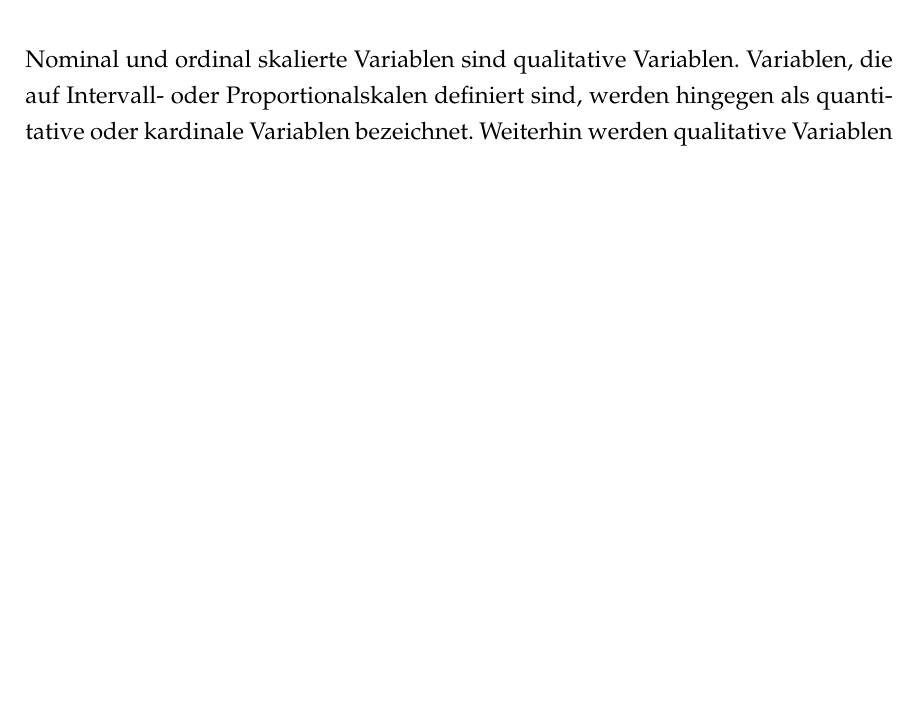
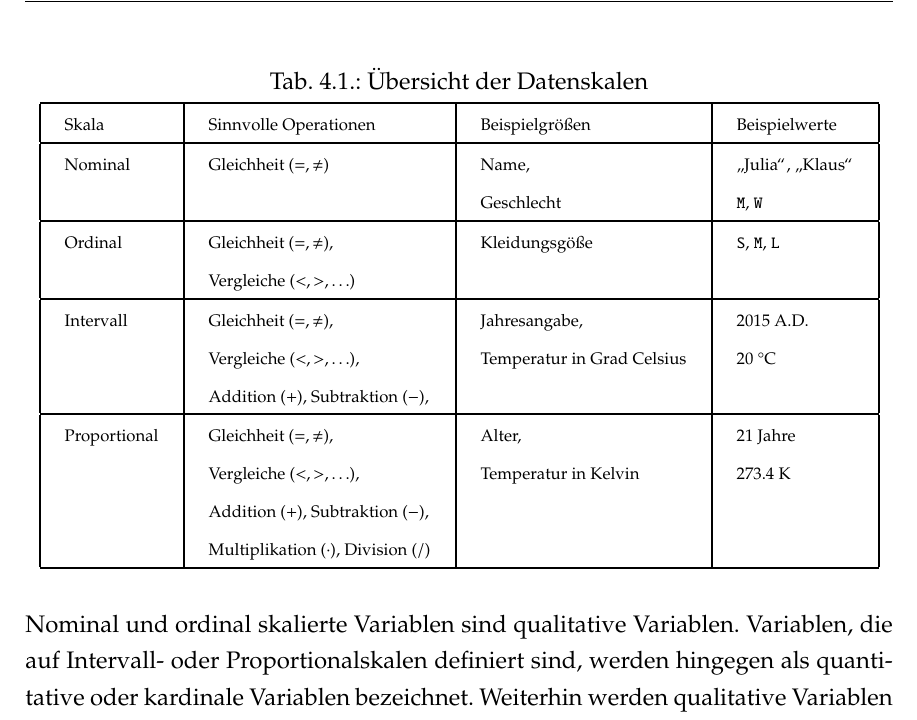
Before and after one commit to gwymmm/poes, a LaTeX document (Text/Arbeit/Arbeit_Main.tex, which reads Text/Arbeit/Inhalt/Konzepte_PA.tex): part of page 15 of 30 before the commit and part of page 16 of 31 after it, cut at the place of the change, the shorter picture padded with empty space. Compiled offline with pdfLaTeX.

Commit message:
Skalentabelle hinzugefügt

```diff
--- a/Text/Arbeit/Inhalt/Konzepte_PA.tex
+++ b/Text/Arbeit/Inhalt/Konzepte_PA.tex
@@ -83,5 +88,46 @@ erlaubten Operationen (basierend auf Tabelle 2.2 in \cite{Runkler}, S.~8).
+\begin{table}
+%\footnotesize
+\centering
+\caption{Übersicht der Datenskalen}
+\label{tab:Skalen}
+\scalebox{0.7}{
+\begin{tabular}{ |l|l|l|l|  }
+\hline
+Skala & Sinnvolle Operationen & Beispielgrößen & Beispielwerte \\
+\hline
+Nominal & Gleichheit ($=, \neq$) & Name, & \glqq{Julia}\grqq,
+  \glqq{Klaus}\grqq \\
+& & Geschlecht & \texttt{M}, \texttt{W} \\
+\hline
+Ordinal & Gleichheit ($=, \neq$), & Kleidungsgöße & \texttt{S}, \texttt{M},
+  \texttt{L} \\
+        & Vergleiche ($<, >, \ldots$) & & \\
+\hline
+Intervall & Gleichheit ($=, \neq$), & Jahresangabe, & 2015~A.D. \\
+  & Vergleiche ($<, >, \ldots$), & Temperatur in Grad Celsius & 20~°C \\
+  & Addition ($+$), Subtraktion ($-$), &  &  \\
+\hline
+Proportional & Gleichheit ($=, \neq$), & Alter, & 21 Jahre \\
+  & Vergleiche ($<, >, \ldots$), & Temperatur in Kelvin & 273.4~K \\
+  & Addition ($+$), Subtraktion ($-$), &  &  \\
+  & Multiplikation ($\cdot$), Division ($/$) & & \\
+\hline
 
-\misobj{Tabelle Datentypen}
+%\multicolumn{3}{|c|}{Country List} \\
+%\hline
+%Country Name     or Area Name& ISO ALPHA 2 Code &ISO ALPHA 3 \\
+%\hline \hline
+%Afghanistan & AF &AFG \\
+%Aland Islands & AX   & ALA \\
+%Albania &AL & ALB \\
+%Algeria    &DZ & DZA \\
+%American Samoa & AS & ASM \\
+%Andorra & AD & AND   \\
+%Angola & AO & AGO \\
+%\hline
+\end{tabular}
+}
+\end{table}
 
 
 \subsubsection{Information Management (Data Warehouse)}
```
Also changed, not shown: Text/Arbeit/Inhalt/Einleitung.tex (+2 -2 lines), Text/Arbeit/Inhalt/Konzepte_PA.tex (15 more changed lines).
